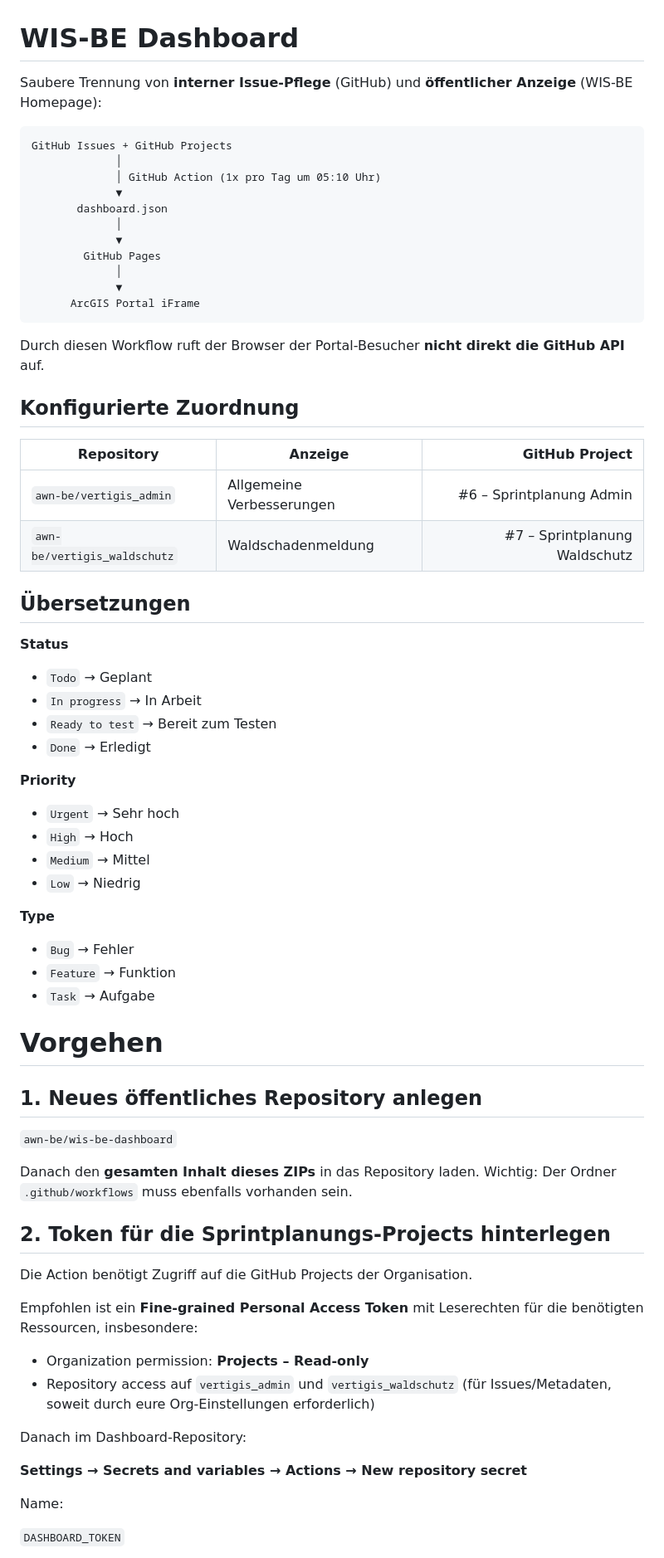
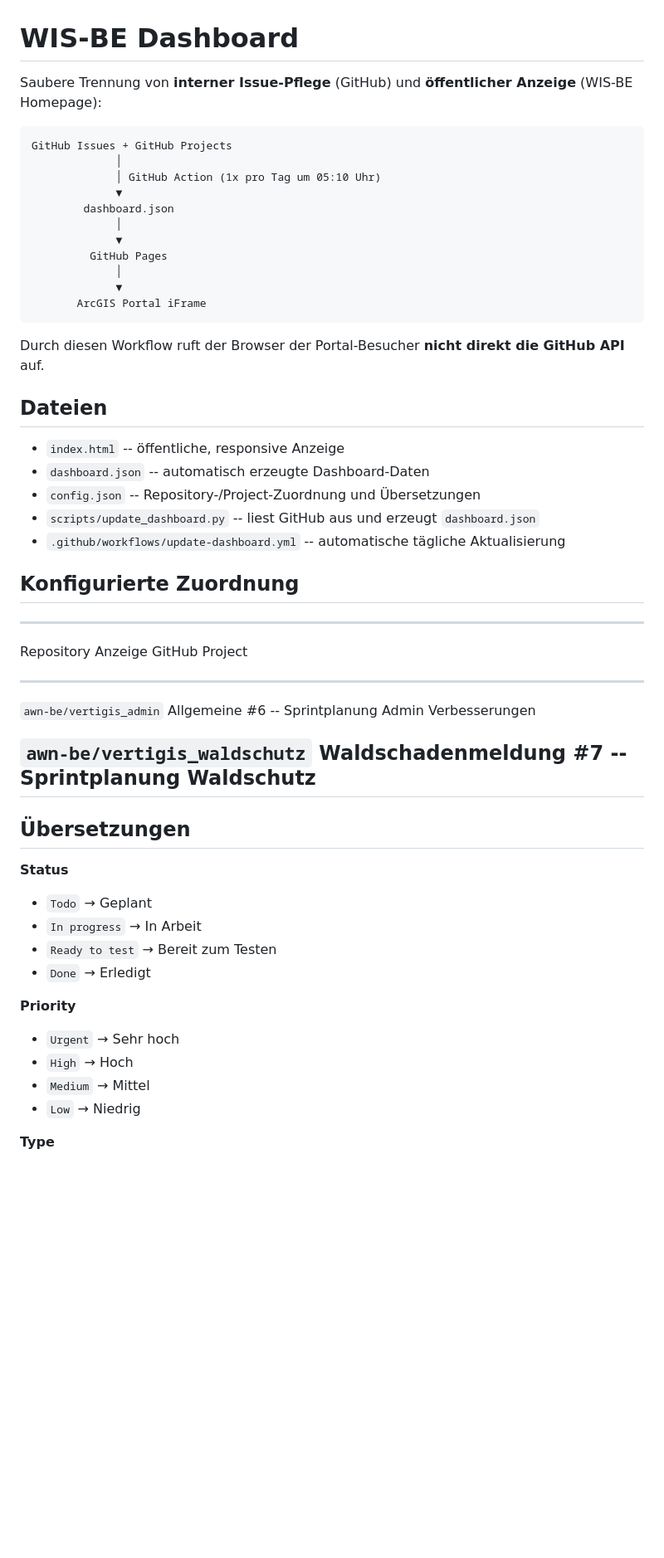
Before and after one commit to awn-be/wis-be-dashboard, a Markdown page: README.md, the part around one of its changes. Shown at 83% size. Rendered like a GitHub page; blank space fills up the shorter version.

Commit message:
Add files via upload
README überarbeitet

````diff
--- a/README.md
+++ b/README.md
@@ -1,74 +1,62 @@
 # WIS-BE Dashboard
 
-Saubere Trennung von **interner Issue-Pflege** (GitHub) und **öffentlicher Anzeige** (WIS-BE Homepage):
+Saubere Trennung von **interner Issue-Pflege** (GitHub) und
+**öffentlicher Anzeige** (WIS-BE Homepage):
 
-```text
+``` text
 GitHub Issues + GitHub Projects
              │
              │ GitHub Action (1x pro Tag um 05:10 Uhr)
              ▼
-       dashboard.json
+        dashboard.json
              │
              ▼
-        GitHub Pages
+         GitHub Pages
              │
              ▼
-      ArcGIS Portal iFrame
+       ArcGIS Portal iFrame
 ```
 
-Durch diesen Workflow ruft der Browser der Portal-Besucher **nicht direkt die GitHub API** auf.
+Durch diesen Workflow ruft der Browser der Portal-Besucher **nicht
+direkt die GitHub API** auf.
+
+## Dateien
+
+-   `index.html` -- öffentliche, responsive Anzeige
+-   `dashboard.json` -- automatisch erzeugte Dashboard-Daten
+-   `config.json` -- Repository-/Project-Zuordnung und Übersetzungen
+-   `scripts/update_dashboard.py` -- liest GitHub aus und erzeugt
+    `dashboard.json`
+-   `.github/workflows/update-dashboard.yml` -- automatische tägliche
+    Aktualisierung
 
 ## Konfigurierte Zuordnung
 
-| Repository | Anzeige | GitHub Project |
-|---|---|---:|
-| `awn-be/vertigis_admin` | Allgemeine Verbesserungen | #6 – Sprintplanung Admin |
-| `awn-be/vertigis_waldschutz` | Waldschadenmeldung | #7 – Sprintplanung Waldschutz |
+  ---------------------------------------------------------------------------------
+  Repository                     Anzeige                             GitHub Project
+  ------------------------------ --------------------- ----------------------------
+  `awn-be/vertigis_admin`        Allgemeine               #6 -- Sprintplanung Admin
+                                 Verbesserungen
+
+  `awn-be/vertigis_waldschutz`   Waldschadenmeldung             #7 -- Sprintplanung
+                                                                         Waldschutz
+  ---------------------------------------------------------------------------------
 
 ## Übersetzungen
 
 **Status**
 
-- `Todo` → Geplant
-- `In progress` → In Arbeit
-- `Ready to test` → Bereit zum Testen
-- `Done` → Erledigt
+-   `Todo` → Geplant
+-   `In progress` → In Arbeit
+-   `Ready to test` → Bereit zum Testen
+-   `Done` → Erledigt
 
 **Priority**
 
-- `Urgent` → Sehr hoch
-- `High` → Hoch
-- `Medium` → Mittel
-- `Low` → Niedrig
+-   `Urgent` → Sehr hoch
+-   `High` → Hoch
+-   `Medium` → Mittel
+-   `Low` → Niedrig
 
 **Type**
 
-- `Bug` → Fehler
-- `Feature` → Funktion
-- `Task` → Aufgabe
-
-# Vorgehen
-
-## 1. Neues öffentliches Repository anlegen
-
-`awn-be/wis-be-dashboard`
-
-Danach den **gesamten Inhalt dieses ZIPs** in das Repository laden. Wichtig: Der Ordner `.github/workflows` muss ebenfalls vorhanden sein.
-
-## 2. Token für die Sprintplanungs-Projects hinterlegen
-
-Die Action benötigt Zugriff auf die GitHub Projects der Organisation.
-
-Empfohlen ist ein **Fine-grained Personal Access Token** mit Leserechten für die benötigten Ressourcen, insbesondere:
-
-- Organization permission: **Projects – Read-only**
-- Repository access auf `vertigis_admin` und `vertigis_waldschutz` (für Issues/Metadaten, soweit durch eure Org-Einstellungen erforderlich)
-
-Danach im Dashboard-Repository:
-
-**Settings → Secrets and variables → Actions → New repository secret**
-
-Name:
-
-`DASHBOARD_TOKEN`
-
````
Also changed, not shown: other parts of README.md (+85 -58 lines).
